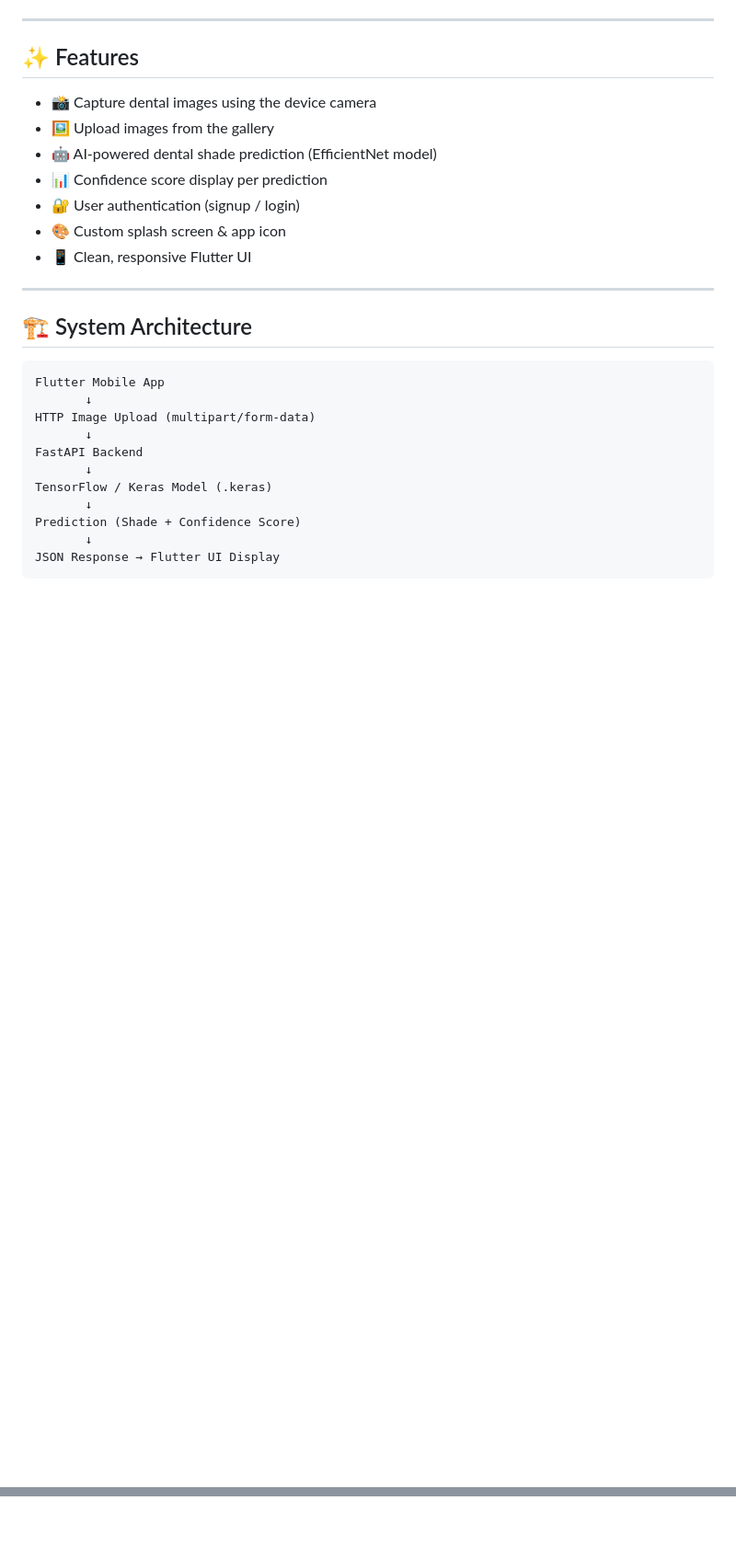
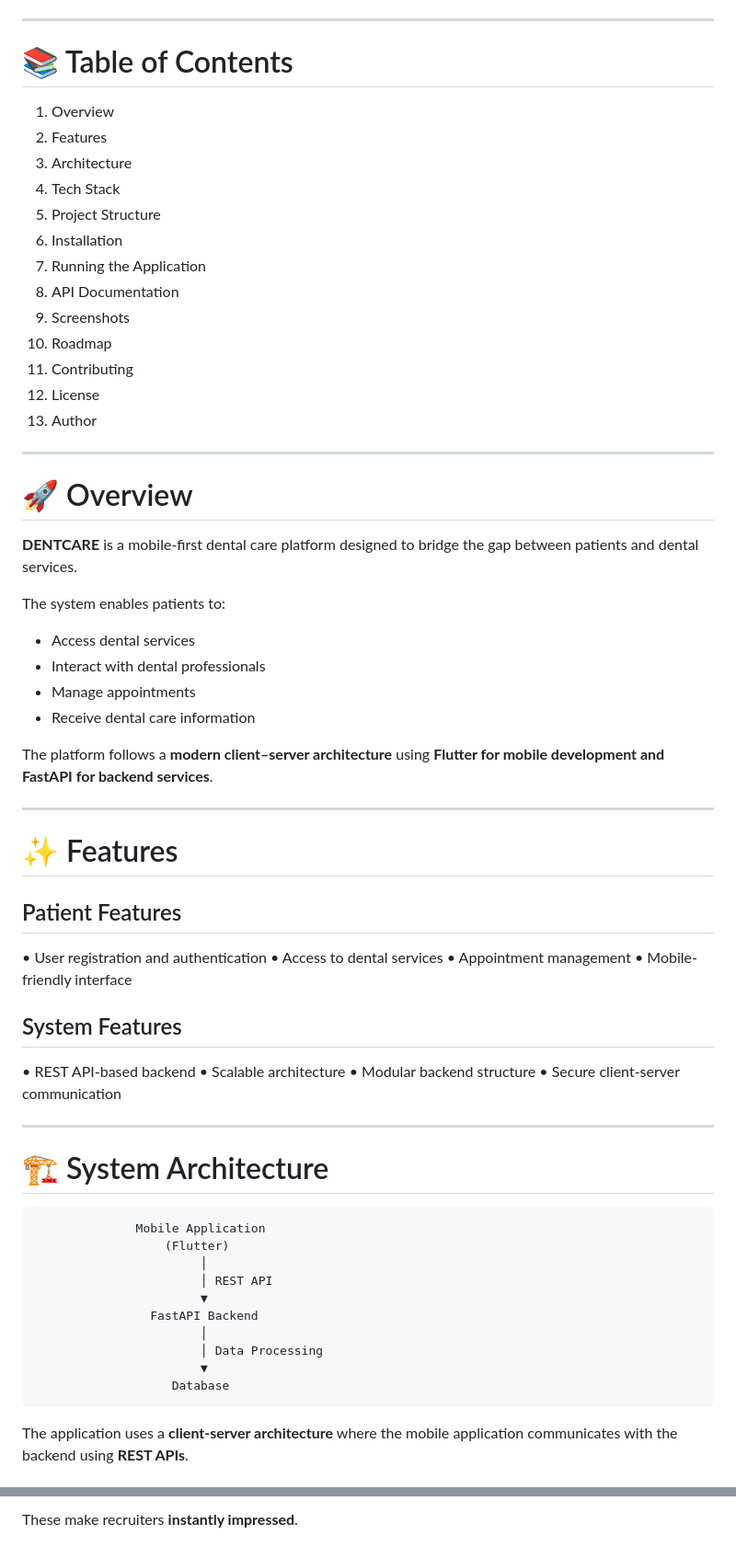
Before and after one commit to Viwvwek/DENTCARE, a Markdown page: README.md, 2 parts joined by grey strips. Shown at 92% size. GitHub-like rendering; blank space fills up the shorter version.

````diff
--- a/README.md
+++ b/README.md
@@ -4,29 +22,71 @@ DentShade is a mobile application that uses deep learning to automatically detec
 
 ---
 
-## ✨ Features
+# 📚 Table of Contents
 
-- 📸 Capture dental images using the device camera
-- 🖼️ Upload images from the gallery
-- 🤖 AI-powered dental shade prediction (EfficientNet model)
-- 📊 Confidence score display per prediction
-- 🔐 User authentication (signup / login)
-- 🎨 Custom splash screen & app icon
-- 📱 Clean, responsive Flutter UI
+1. Overview
+2. Features
+3. Architecture
+4. Tech Stack
+5. Project Structure
+6. Installation
+7. Running the Application
+8. API Documentation
+9. Screenshots
+10. Roadmap
+11. Contributing
+12. License
+13. Author
 
 ---
 
-## 🏗️ System Architecture
+# 🚀 Overview
+
+**DENTCARE** is a mobile-first dental care platform designed to bridge the gap between patients and dental services.
+
+The system enables patients to:
+
+* Access dental services
+* Interact with dental professionals
+* Manage appointments
+* Receive dental care information
+
+The platform follows a **modern client–server architecture** using **Flutter for mobile development and FastAPI for backend services**.
+
+---
+
+# ✨ Features
+
+## Patient Features
+
+• User registration and authentication
+• Access to dental services
+• Appointment management
+• Mobile-friendly interface
+
+## System Features
+
+• REST API-based backend
+• Scalable architecture
+• Modular backend structure
+• Secure client-server communication
+
+---
+
+# 🏗 System Architecture
 
 ```
-Flutter Mobile App
-       ↓
-HTTP Image Upload (multipart/form-data)
-       ↓
-FastAPI Backend
-       ↓
-TensorFlow / Keras Model (.keras)
-       ↓
-Prediction (Shade + Confidence Score)
-       ↓
-JSON Response → Flutter UI Display
+              Mobile Application
+                  (Flutter)
+                       │
+                       │ REST API
+                       ▼
+                FastAPI Backend
+                       │
+                       │ Data Processing
+                       ▼
+                   Database
+```
+
+The application uses a **client-server architecture** where the mobile application communicates with the backend using **REST APIs**.
+
@@ -238,0 +309 @@ Accepts a dental image and returns the predicted shade with confidence.
+These make recruiters **instantly impressed**.
````
Also changed, not shown: other parts of README.md (+180 -152 lines).
